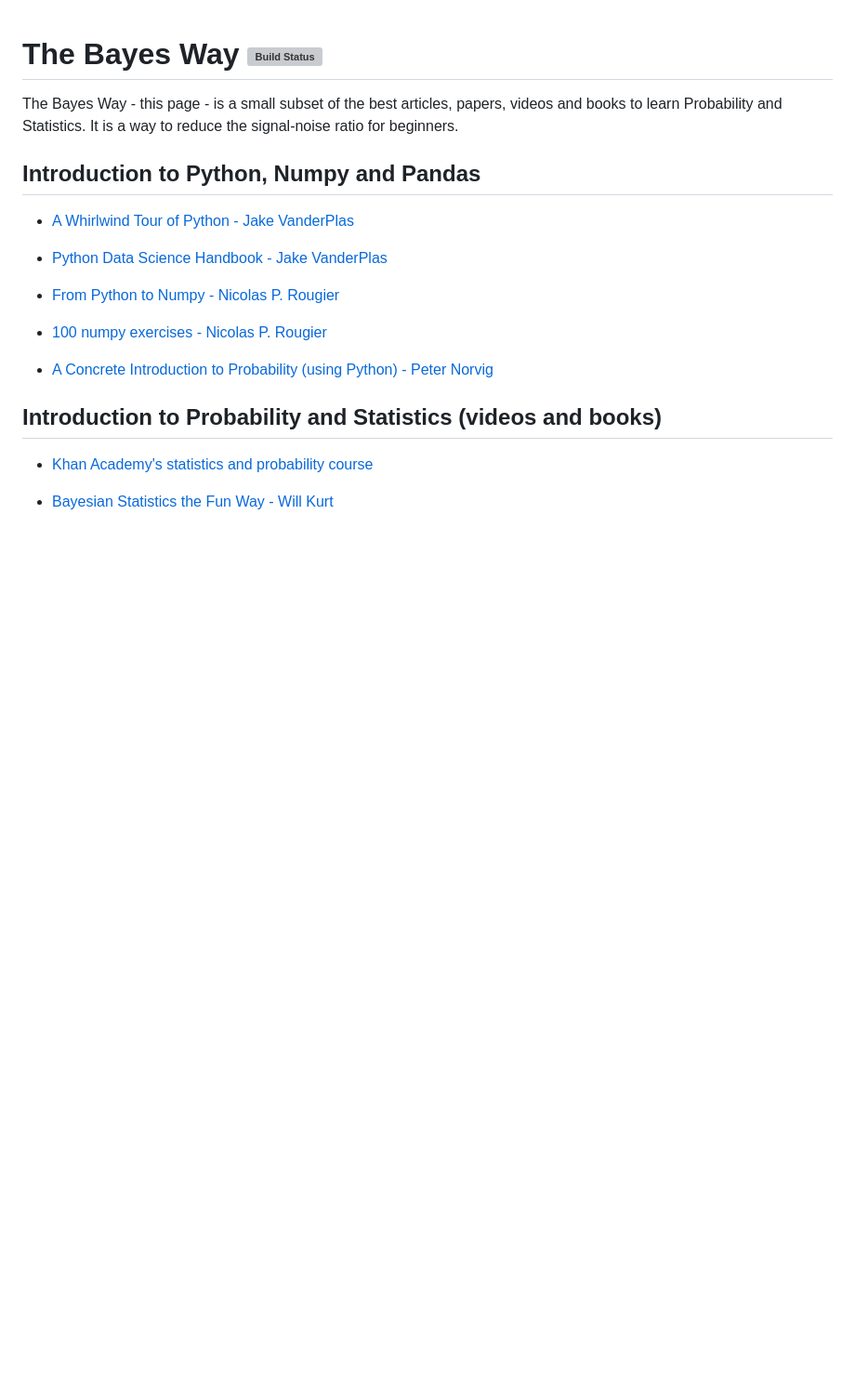
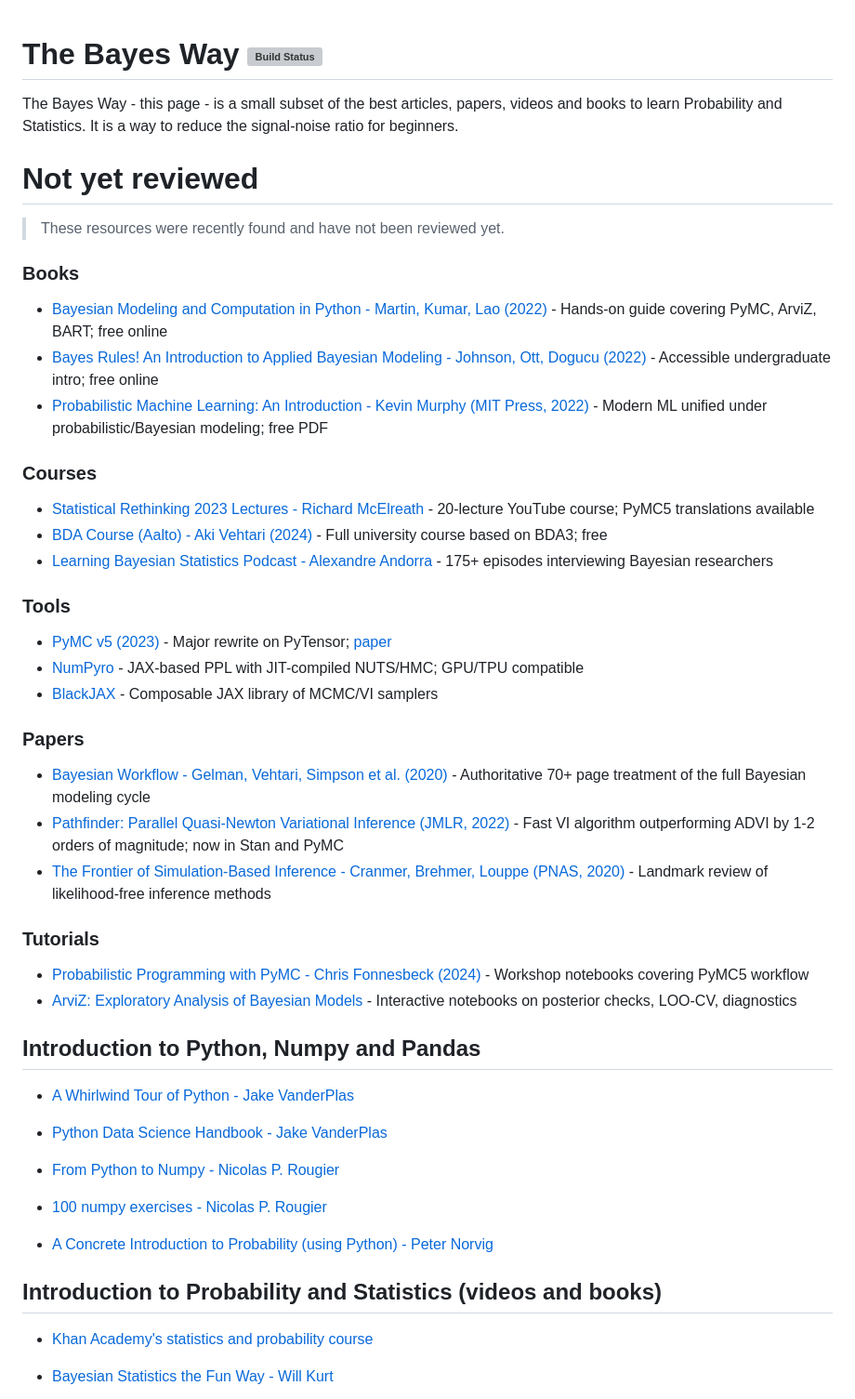
Before and after one commit to unbalancedparentheses/the_bayes_way, a Markdown page: src/content.md, the part around the change. Shown at 93% size. GitHub-like rendering; blank space fills up the shorter version; grey boxes are pictures that could not be loaded.

Commit message:
Add not-yet-reviewed section with recent resources

```diff
--- a/src/content.md
+++ b/src/content.md
@@ -1,6 +1,34 @@
 # The Bayes Way [![Build Status](https://travis-ci.org/unbalancedparentheses/the_bayes_way.svg?branch=master)](https://travis-ci.org/unbalancedparentheses/the_bayes_way)
 
 The Bayes Way - this page - is a small subset of the best articles, papers, videos and books to learn Probability and Statistics. It is a way to reduce the signal-noise ratio for beginners.
+
+# Not yet reviewed
+
+> These resources were recently found and have not been reviewed yet.
+
+### Books
+- [Bayesian Modeling and Computation in Python - Martin, Kumar, Lao (2022)](https://bayesiancomputationbook.com) - Hands-on guide covering PyMC, ArviZ, BART; free online
+- [Bayes Rules! An Introduction to Applied Bayesian Modeling - Johnson, Ott, Dogucu (2022)](https://www.bayesrulesbook.com) - Accessible undergraduate intro; free online
+- [Probabilistic Machine Learning: An Introduction - Kevin Murphy (MIT Press, 2022)](https://probml.github.io/pml-book/book1.html) - Modern ML unified under probabilistic/Bayesian modeling; free PDF
+
+### Courses
+- [Statistical Rethinking 2023 Lectures - Richard McElreath](https://youtube.com/playlist?list=PLDcUM9US4XdPz-KxHM4XHt7uUVGWWVSus) - 20-lecture YouTube course; PyMC5 translations available
+- [BDA Course (Aalto) - Aki Vehtari (2024)](https://avehtari.github.io/BDA_course_Aalto/) - Full university course based on BDA3; free
+- [Learning Bayesian Statistics Podcast - Alexandre Andorra](https://www.learnbayesstats.com/) - 175+ episodes interviewing Bayesian researchers
+
+### Tools
+- [PyMC v5 (2023)](https://www.pymc.io) - Major rewrite on PyTensor; [paper](https://peerj.com/articles/cs-1516/)
+- [NumPyro](https://num.pyro.ai) - JAX-based PPL with JIT-compiled NUTS/HMC; GPU/TPU compatible
+- [BlackJAX](https://github.com/blackjax-devs/blackjax) - Composable JAX library of MCMC/VI samplers
+
+### Papers
+- [Bayesian Workflow - Gelman, Vehtari, Simpson et al. (2020)](https://arxiv.org/abs/2011.01808) - Authoritative 70+ page treatment of the full Bayesian modeling cycle
+- [Pathfinder: Parallel Quasi-Newton Variational Inference (JMLR, 2022)](https://jmlr.org/papers/v23/21-0889.html) - Fast VI algorithm outperforming ADVI by 1-2 orders of magnitude; now in Stan and PyMC
+- [The Frontier of Simulation-Based Inference - Cranmer, Brehmer, Louppe (PNAS, 2020)](https://www.pnas.org/doi/10.1073/pnas.1912789117) - Landmark review of likelihood-free inference methods
+
+### Tutorials
+- [Probabilistic Programming with PyMC - Chris Fonnesbeck (2024)](https://github.com/fonnesbeck/probabilistic_python) - Workshop notebooks covering PyMC5 workflow
+- [ArviZ: Exploratory Analysis of Bayesian Models](https://arviz-devs.github.io/EABM/) - Interactive notebooks on posterior checks, LOO-CV, diagnostics
 
 ## Introduction to Python, Numpy and Pandas
 
```
